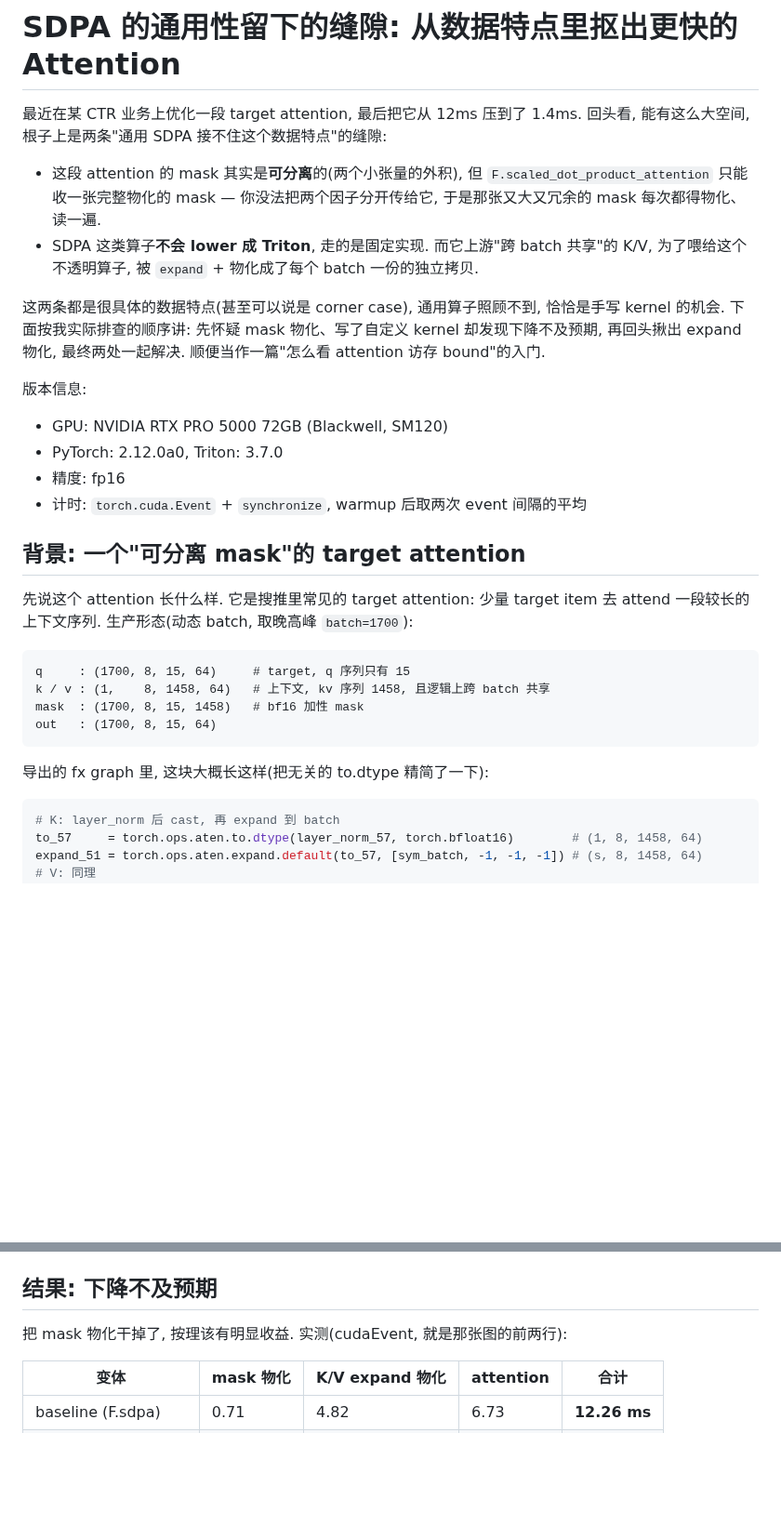
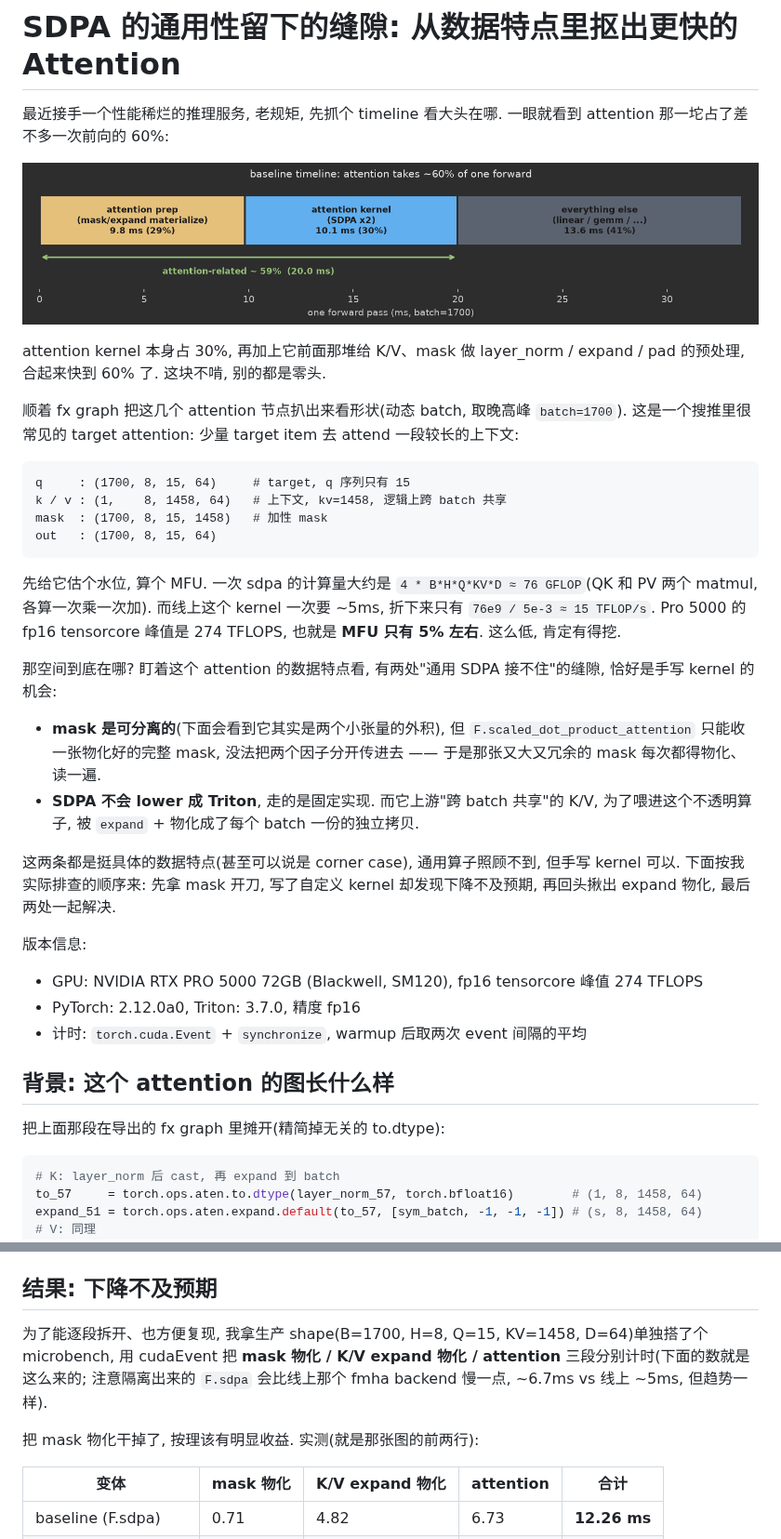
Before and after one commit to sujuyu/ZhangYu-s-Blog, a Markdown page: SDPA的通用性留下的缝隙: 从数据特点里抠出更快的Attention/readme.md, 2 parts joined by grey strips. Shown at 93% size. GitHub-like rendering; pictures changed too: SDPA的通用性留下的缝隙: 从数据特点里抠出更快的Attention/attention_share.png (added); blank space fills up the shorter version.

Commit message:
rewrite intro: lead with attention timeline share + MFU; clarify kernel vs region numbers

````diff
--- a/SDPA的通用性留下的缝隙: 从数据特点里抠出更快的Attention/readme.md
+++ b/SDPA的通用性留下的缝隙: 从数据特点里抠出更快的Attention/readme.md
@@ -1,31 +1,38 @@
 # SDPA 的通用性留下的缝隙: 从数据特点里抠出更快的 Attention
 
-最近在某 CTR 业务上优化一段 target attention, 最后把它从 12ms 压到了 1.4ms. 回头看, 能有这么大空间, 根子上是两条"通用 SDPA 接不住这个数据特点"的缝隙:
+最近接手一个性能稀烂的推理服务, 老规矩, 先抓个 timeline 看大头在哪. 一眼就看到 attention 那一坨占了差不多一次前向的 60%:
 
-- 这段 attention 的 mask 其实是**可分离**的(两个小张量的外积), 但 `F.scaled_dot_product_attention` 只能收一张完整物化的 mask — 你没法把两个因子分开传给它, 于是那张又大又冗余的 mask 每次都得物化、读一遍.
-- SDPA 这类算子**不会 lower 成 Triton**, 走的是固定实现. 而它上游"跨 batch 共享"的 K/V, 为了喂给这个不透明算子, 被 `expand` + 物化成了每个 batch 一份的独立拷贝.
+![baseline timeline: attention 占比](attention_share.png)
 
-这两条都是很具体的数据特点(甚至可以说是 corner case), 通用算子照顾不到, 恰恰是手写 kernel 的机会. 下面按我实际排查的顺序讲: 先怀疑 mask 物化、写了自定义 kernel 却发现下降不及预期, 再回头揪出 expand 物化, 最终两处一起解决. 顺便当作一篇"怎么看 attention 访存 bound"的入门.
+attention kernel 本身占 30%, 再加上它前面那堆给 K/V、mask 做 layer_norm / expand / pad 的预处理, 合起来快到 60% 了. 这块不啃, 别的都是零头.
+
+顺着 fx graph 把这几个 attention 节点扒出来看形状(动态 batch, 取晚高峰 `batch=1700`). 这是一个搜推里很常见的 target attention: 少量 target item 去 attend 一段较长的上下文:
+
+```
+q     : (1700, 8, 15, 64)     # target, q 序列只有 15
+k / v : (1,    8, 1458, 64)   # 上下文, kv=1458, 逻辑上跨 batch 共享
+mask  : (1700, 8, 15, 1458)   # 加性 mask
+out   : (1700, 8, 15, 64)
+```
+
+先给它估个水位, 算个 MFU. 一次 sdpa 的计算量大约是 `4 * B*H*Q*KV*D ≈ 76 GFLOP`(QK 和 PV 两个 matmul, 各算一次乘一次加). 而线上这个 kernel 一次要 ~5ms, 折下来只有 `76e9 / 5e-3 ≈ 15 TFLOP/s`. Pro 5000 的 fp16 tensorcore 峰值是 274 TFLOPS, 也就是 **MFU 只有 5% 左右**. 这么低, 肯定有得挖.
+
+那空间到底在哪? 盯着这个 attention 的数据特点看, 有两处"通用 SDPA 接不住"的缝隙, 恰好是手写 kernel 的机会:
+
+- **mask 是可分离的**(下面会看到它其实是两个小张量的外积), 但 `F.scaled_dot_product_attention` 只能收一张物化好的完整 mask, 没法把两个因子分开传进去 —— 于是那张又大又冗余的 mask 每次都得物化、读一遍.
+- **SDPA 不会 lower 成 Triton**, 走的是固定实现. 而它上游"跨 batch 共享"的 K/V, 为了喂进这个不透明算子, 被 `expand` + 物化成了每个 batch 一份的独立拷贝.
+
+这两条都是挺具体的数据特点(甚至可以说是 corner case), 通用算子照顾不到, 但手写 kernel 可以. 下面按我实际排查的顺序来: 先拿 mask 开刀, 写了自定义 kernel 却发现下降不及预期, 再回头揪出 expand 物化, 最后两处一起解决.
 
 版本信息:
 
-- GPU: NVIDIA RTX PRO 5000 72GB (Blackwell, SM120)
-- PyTorch: 2.12.0a0, Triton: 3.7.0
-- 精度: fp16
+- GPU: NVIDIA RTX PRO 5000 72GB (Blackwell, SM120), fp16 tensorcore 峰值 274 TFLOPS
+- PyTorch: 2.12.0a0, Triton: 3.7.0, 精度 fp16
 - 计时: `torch.cuda.Event` + `synchronize`, warmup 后取两次 event 间隔的平均
 
-## 背景: 一个"可分离 mask"的 target attention
+## 背景: 这个 attention 的图长什么样
 
-先说这个 attention 长什么样. 它是搜推里常见的 target attention: 少量 target item 去 attend 一段较长的上下文序列. 生产形态(动态 batch, 取晚高峰 `batch=1700`):
-
-```
-q     : (1700, 8, 15, 64)     # target, q 序列只有 15
-k / v : (1,    8, 1458, 64)   # 上下文, kv 序列 1458, 且逻辑上跨 batch 共享
-mask  : (1700, 8, 15, 1458)   # bf16 加性 mask
-out   : (1700, 8, 15, 64)
-```
-
-导出的 fx graph 里, 这块大概长这样(把无关的 to.dtype 精简了一下):
+把上面那段在导出的 fx graph 里摊开(精简掉无关的 to.dtype):
 
 ```python
 # K: layer_norm 后 cast, 再 expand 到 batch
@@ -101,7 +108,9 @@ for start_kv in range(0, kv_seq_len, BLOCK_KV_S):
 
 ## 结果: 下降不及预期
 
-把 mask 物化干掉了, 按理该有明显收益. 实测(cudaEvent, 就是那张图的前两行):
+为了能逐段拆开、也方便复现, 我拿生产 shape(B=1700, H=8, Q=15, KV=1458, D=64)单独搭了个 microbench, 用 cudaEvent 把 **mask 物化 / K/V expand 物化 / attention** 三段分别计时(下面的数就是这么来的; 注意隔离出来的 `F.sdpa` 会比线上那个 fmha backend 慢一点, ~6.7ms vs 线上 ~5ms, 但趋势一样).
+
+把 mask 物化干掉了, 按理该有明显收益. 实测(就是那张图的前两行):
 
 | 变体 | mask 物化 | K/V expand 物化 | attention | 合计 |
 |---|---|---|---|---|
````
Also changed, not shown: other parts of SDPA的通用性留下的缝隙: 从数据特点里抠出更快的Attention/readme.md (+1 -1 lines).
